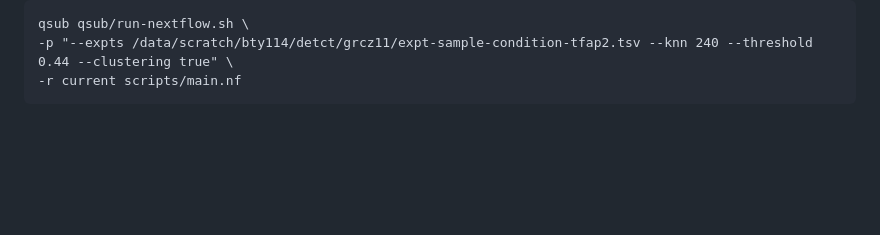
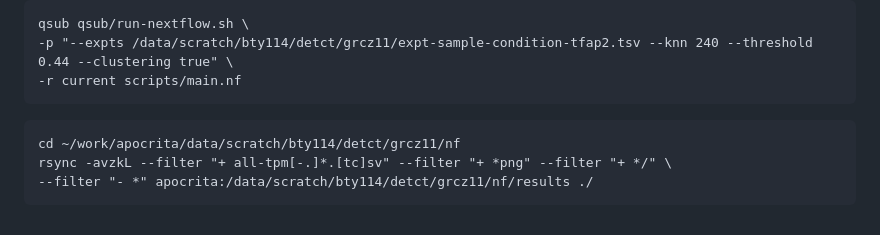
Before and after one commit to richysix/zmp-network, a Markdown page: README.md, the part around the change. Rendered like a GitHub page; blank space fills up the shorter version.

````diff
--- a/README.md
+++ b/README.md
@@ -255,3 +255,9 @@ qsub qsub/run-nextflow.sh \
 -p "--expts /data/scratch/bty114/detct/grcz11/expt-sample-condition-tfap2.tsv --knn 240 --threshold 0.44 --clustering true" \
 -r current scripts/main.nf
 ```
+
+```
+cd ~/work/apocrita/data/scratch/bty114/detct/grcz11/nf
+rsync -avzkL --filter "+ all-tpm[-.]*.[tc]sv" --filter "+ *png" --filter "+ */" \
+--filter "- *" apocrita:/data/scratch/bty114/detct/grcz11/nf/results ./
+```
````
